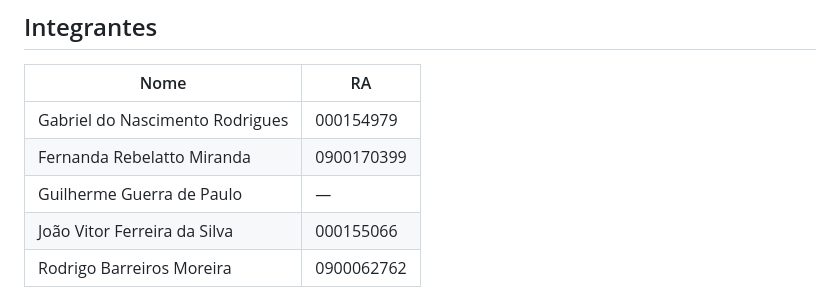
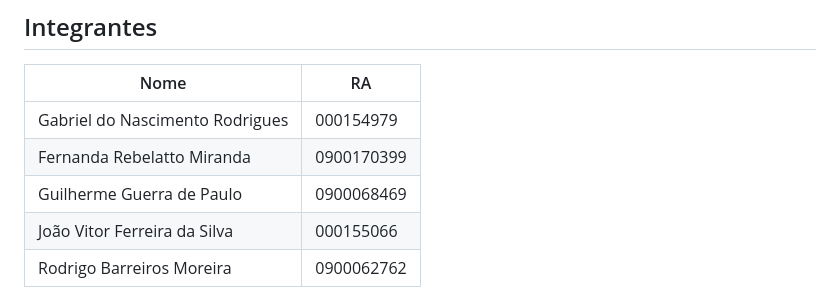
Before and after one commit to gabnasc-dev/Trabalho-Marcos-Miguel, a Markdown page: README.md, the part around the change. Rendered like a GitHub page.

```diff
--- a/README.md
+++ b/README.md
@@ -8,7 +8,7 @@
 |------|----|
 | Gabriel do Nascimento Rodrigues | 000154979 |
 | Fernanda Rebelatto Miranda | 0900170399 |
-| Guilherme Guerra de Paulo | — |
+| Guilherme Guerra de Paulo | 0900068469 |
 | João Vitor Ferreira da Silva | 000155066 |
 | Rodrigo Barreiros Moreira | 0900062762 |
 
```
